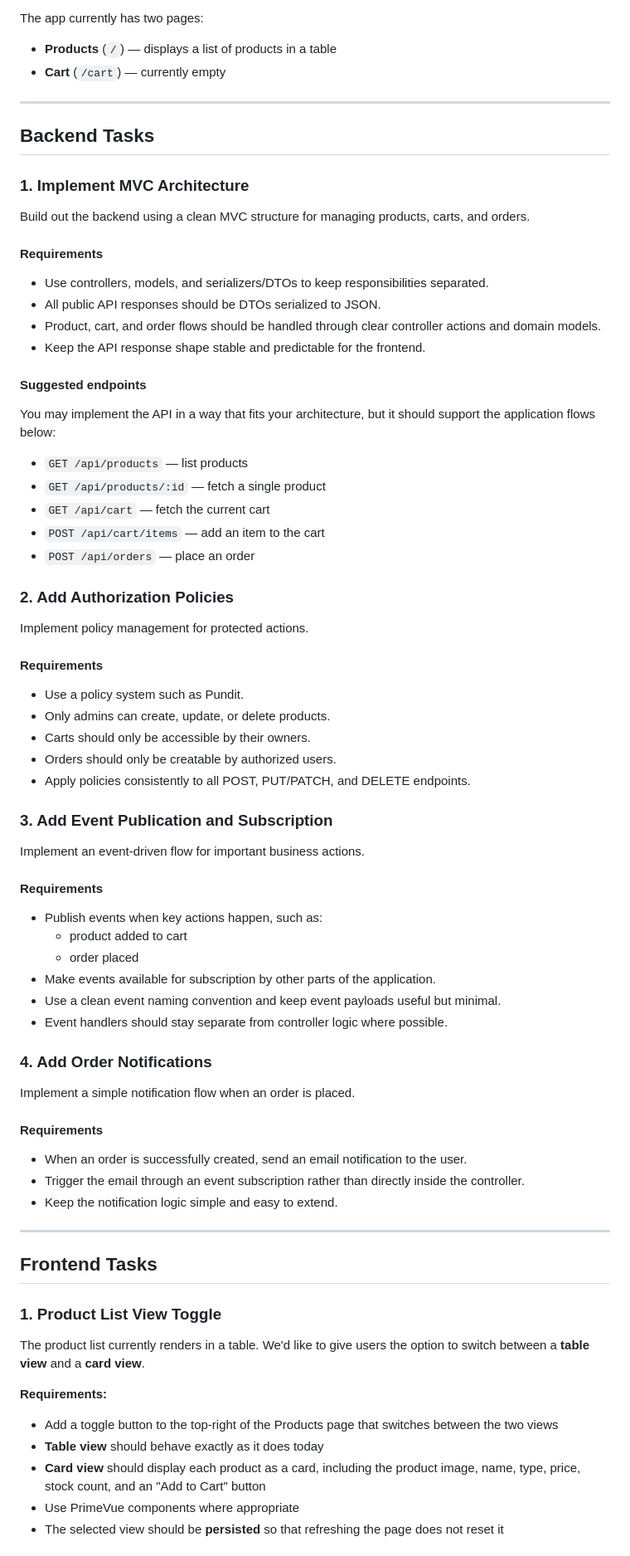
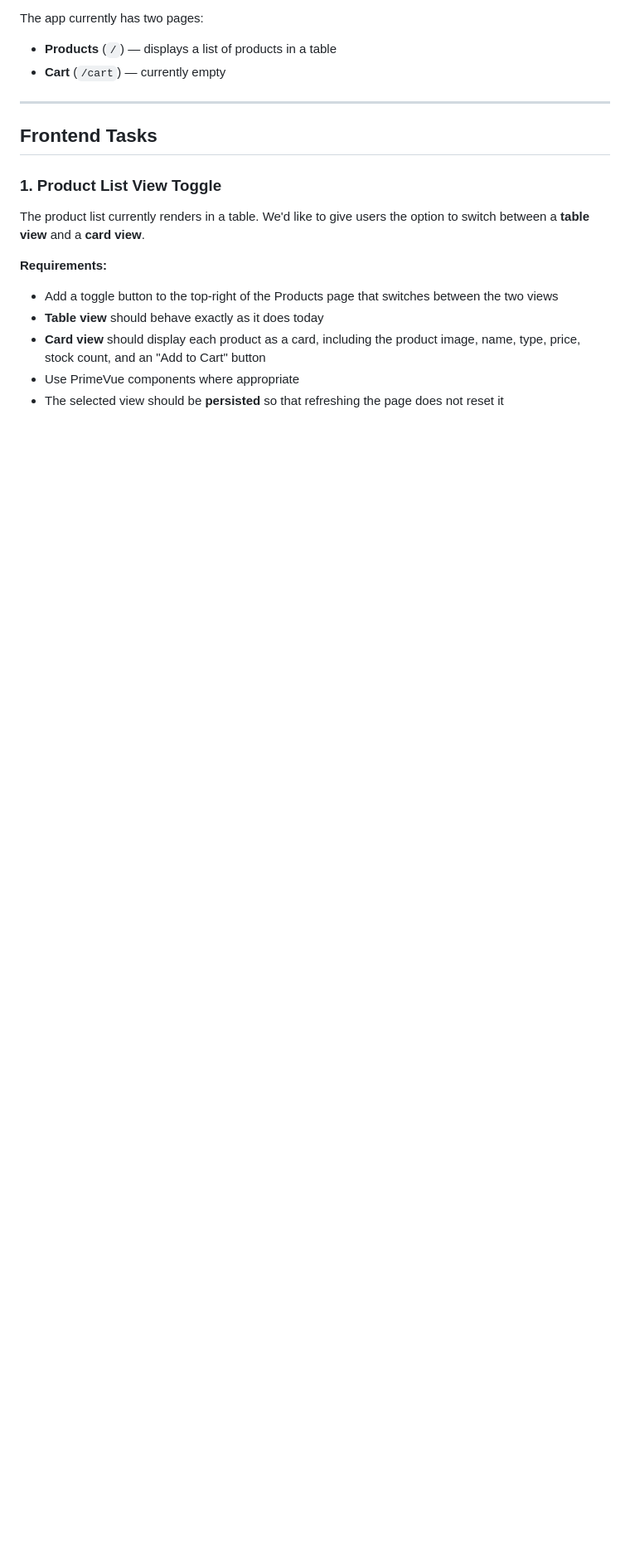
Before and after one commit to WatchTowerBenefits/apex-coding-challenge, a Markdown page: README.md, the part around the change. Shown at 83% size. Drawn GitHub-style; blank space fills up the shorter version.

```diff
--- a/README.md
+++ b/README.md
@@ -62,65 +62,6 @@ The app currently has two pages:
 
 ---
 
-## Backend Tasks
-
-### 1. Implement MVC Architecture
-
-Build out the backend using a clean MVC structure for managing products, carts, and orders.
-
-#### Requirements
-
-- Use controllers, models, and serializers/DTOs to keep responsibilities separated.
-- All public API responses should be DTOs serialized to JSON.
-- Product, cart, and order flows should be handled through clear controller actions and domain models.
-- Keep the API response shape stable and predictable for the frontend.
-
-#### Suggested endpoints
-
-You may implement the API in a way that fits your architecture, but it should support the application flows below:
-
-- `GET /api/products` — list products
-- `GET /api/products/:id` — fetch a single product
-- `GET /api/cart` — fetch the current cart
-- `POST /api/cart/items` — add an item to the cart
-- `POST /api/orders` — place an order
-
-### 2. Add Authorization Policies
-
-Implement policy management for protected actions.
-
-#### Requirements
-
-- Use a policy system such as Pundit.
-- Only admins can create, update, or delete products.
-- Carts should only be accessible by their owners.
-- Orders should only be creatable by authorized users.
-- Apply policies consistently to all POST, PUT/PATCH, and DELETE endpoints.
-
-### 3. Add Event Publication and Subscription
-
-Implement an event-driven flow for important business actions.
-
-#### Requirements
-
-- Publish events when key actions happen, such as:
-   - product added to cart
-   - order placed
-- Make events available for subscription by other parts of the application.
-- Use a clean event naming convention and keep event payloads useful but minimal.
-- Event handlers should stay separate from controller logic where possible.
-
-### 4. Add Order Notifications
-
-Implement a simple notification flow when an order is placed.
-
-#### Requirements
-
-- When an order is successfully created, send an email notification to the user.
-- Trigger the email through an event subscription rather than directly inside the controller.
-- Keep the notification logic simple and easy to extend.
-
----
 
 ## Frontend Tasks
 
```
